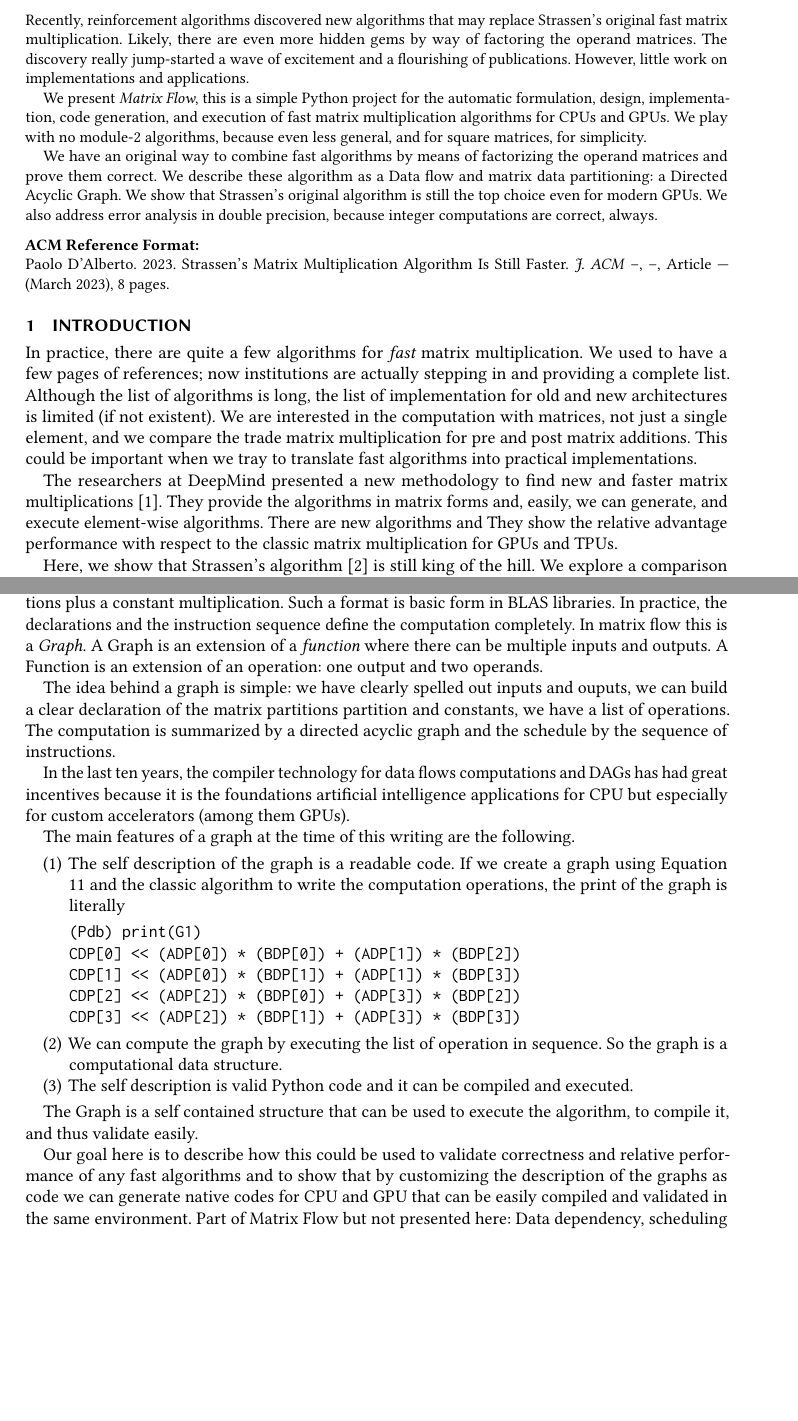
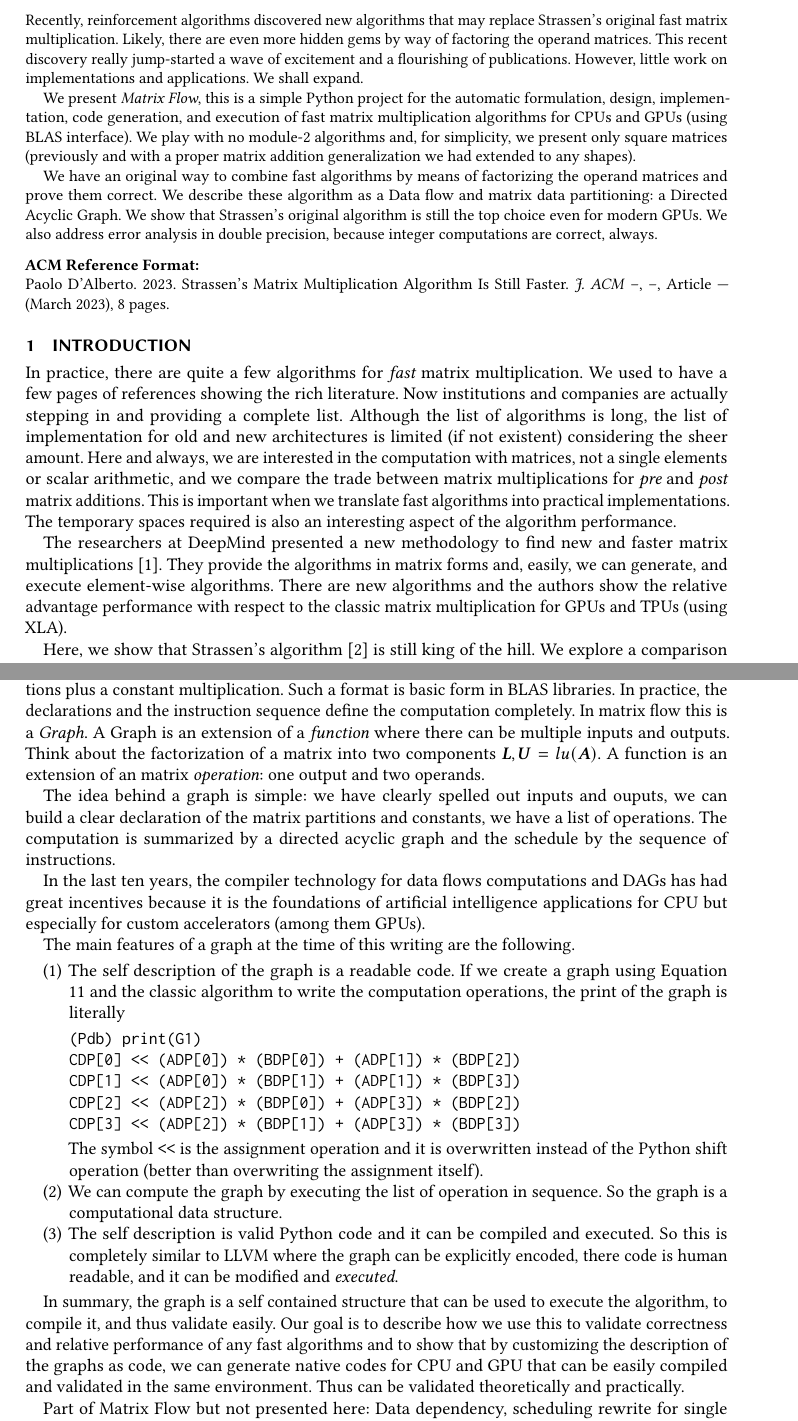
Before and after one commit to paolodalberto/MatrixFlow, a LaTeX paper (Paper/rad.tex): two parts of pages 1 and 5 of 8, joined at a grey line, cut so that both start at the same text, the shorter picture padded with empty space. Compiled offline with pdfLaTeX.

Commit message:
paper review

```diff
--- a/Paper/rad.tex
+++ b/Paper/rad.tex
@@ -98,15 +98,17 @@
   Recently, reinforcement algorithms discovered new algorithms that
   may replace Strassen's original fast matrix multiplication. Likely,
   there are even more hidden gems by way of factoring the operand
-  matrices. The discovery really jump-started a wave of excitement and
-  a flourishing of publications. However, little work on
-  implementations and applications.
+  matrices. This recent discovery really jump-started a wave of
+  excitement and a flourishing of publications. However, little work
+  on implementations and applications. We shall expand.
 
   We present {\em Matrix Flow}, this is a simple Python project for
   the automatic formulation, design, implementation, code generation,
   and execution of fast matrix multiplication algorithms for CPUs and
-  GPUs. We play with no module-2 algorithms, because even less
-  general, and for square matrices, for simplicity.
+  GPUs (using BLAS interface). We play with no module-2 algorithms
+  and, for simplicity, we present only square matrices (previously and
+  with a proper matrix addition generalization we had extended to any
+  shapes).
 
   We have an original way to combine fast algorithms by means of
   factorizing the operand matrices and prove them correct. We describe
@@ -122,22 +124,25 @@
 \section{Introduction}
 \label{sec:introduction}
 In practice, there are quite a few algorithms for {\em fast} matrix
-multiplication. We used to have a few pages of references; now
-institutions are actually stepping in and providing a complete
-list. Although the list of algorithms is long, the list of
-implementation for old and new architectures is limited (if not
-existent). We are interested in the computation with matrices, not
-just a single element, and we compare the trade matrix multiplication
-for pre and post matrix additions. This could be important when we
-tray to translate fast algorithms into practical implementations.
+multiplication. We used to have a few pages of references showing the
+rich literature. Now institutions and companies are actually stepping
+in and providing a complete list. Although the list of algorithms is
+long, the list of implementation for old and new architectures is
+limited (if not existent) considering the sheer amount. Here and
+always, we are interested in the computation with matrices, not a
+single elements or scalar arithmetic, and we compare the trade between
+matrix multiplications for {\em pre} and {\em post} matrix additions.
+This is important when we translate fast algorithms into practical
+implementations. The temporary spaces required is also an interesting
+aspect of the algorithm performance.
 
 
 The researchers at DeepMind presented a new methodology to find new
 and faster matrix multiplications \cite{PMID:36198780}. They provide
 the algorithms in matrix forms and, easily, we can generate, and
-execute element-wise algorithms.  There are new algorithms and They
-show the relative advantage performance with respect to the classic
-matrix multiplication for GPUs and TPUs.
+execute element-wise algorithms.  There are new algorithms and the
+authors show the relative advantage performance with respect to the
+classic matrix multiplication for GPUs and TPUs (using XLA).
 
 Here, we show that Strassen's algorithm \cite{STRASSEN1969} is still
 king of the hill.  We explore a comparison across several algorithms
@@ -433,18 +436,19 @@ multiplication. Such a format is basic form in BLAS libraries. In
 practice, the declarations and the instruction sequence define the
 computation completely. In matrix flow this is a {\em Graph}. A Graph
 is an extension of a {\em function} where there can be multiple inputs
-and outputs. A Function is an extension of an operation: one output
-and two operands.
+and outputs.  Think about the factorization of a matrix into two
+components $\Vc{L},\Vc{U} = lu(\Vc{A})$. A function is an extension of
+an matrix {\em operation}: one output and two operands.
 
 The idea behind a graph is simple: we have clearly spelled out inputs
 and ouputs, we can build a clear declaration of the matrix partitions
-partition and constants, we have a list of operations. The computation
-is summarized by a directed acyclic graph and the schedule by the
+and constants, we have a list of operations. The computation is
+summarized by a directed acyclic graph and the schedule by the
 sequence of instructions.
 
 In the last ten years, the compiler technology for data flows
 computations and DAGs has had great incentives because it is the
-foundations artificial intelligence applications for CPU but
+foundations of artificial intelligence applications for CPU but
 especially for custom accelerators (among them GPUs).
 
 The main features of a graph at the time of this writing are the
@@ -461,25 +465,32 @@ CDP[1] << (ADP[0]) * (BDP[1]) + (ADP[1]) * (BDP[3])
 CDP[2] << (ADP[2]) * (BDP[0]) + (ADP[3]) * (BDP[2])
 CDP[3] << (ADP[2]) * (BDP[1]) + (ADP[3]) * (BDP[3])
 \end{verbatim}
+The symbol \verb2<<2 is the assignment operation and it is overwritten
+instead of the Python shift operation (better than overwriting the
+assignment itself).
 
 \item We can compute the graph by executing the list of operation in
   sequence. So the graph is a computational data structure.
 
 \item The self description is valid Python code and it can be compiled
-  and executed.
+  and executed. So this is completely similar to LLVM where the graph
+  can be explicitly encoded, there code is human readable, and it can
+  be modified and {\em executed}.
+
 \end{enumerate}
 
-The Graph is a self contained structure that can be used to execute
-the algorithm, to compile it, and thus validate easily.
+In summary, the graph is a self contained structure that can be used
+to execute the algorithm, to compile it, and thus validate easily. Our
+goal is to describe how we use this to validate correctness and
+relative performance of any fast algorithms and to show that by
+customizing the description of the graphs as code, we can generate
+native codes for CPU and GPU that can be easily compiled and validated
+in the same environment.  Thus can be validated theoretically and
+practically.
 
-Our goal here is to describe how this could be used to validate
-correctness and relative performance of any fast algorithms and to
-show that by customizing the description of the graphs as code we can
-generate native codes for CPU and GPU that can be easily compiled and
-validated in the same environment. Part of Matrix Flow but not
-presented here: Data dependency, scheduling rewrite for single
-accelerator or multiple accelerators. We want to focus on how we can
-build efficient codes for GPUs.
+Part of Matrix Flow but not presented here: Data dependency,
+scheduling rewrite for single accelerator or multiple accelerators. We
+want to focus on how we can build efficient codes for GPUs.
 
 \subsection{CPU and Python performance and validation}
 
```
Also changed, not shown: Paper/rad.pdf, Paper/rad.tex (79 more changed lines), 2 other files.
